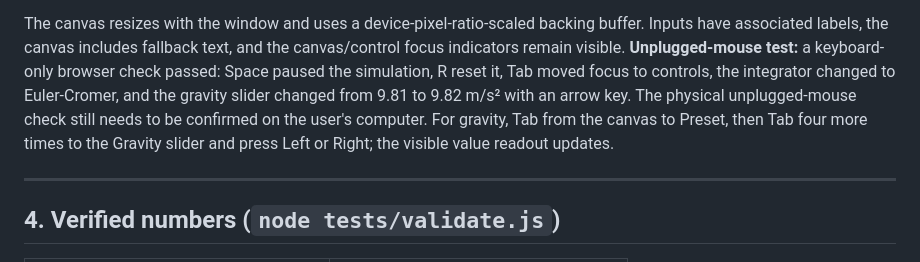
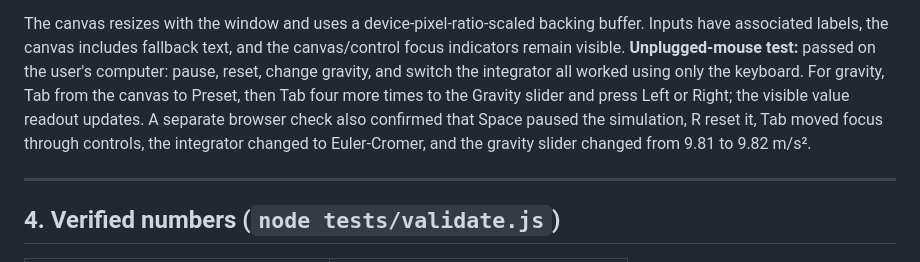
Before and after one commit to 35mmfx/phys311, a Markdown page: labs/lab10/README.md, the part around the change. GitHub-like rendering.

Commit message:
Record Lab 10 keyboard-only test result
Co-authored-by: Copilot <223556219+Copilot@users.noreply.github.com>

```diff
--- a/labs/lab10/README.md
+++ b/labs/lab10/README.md
@@ -135,12 +135,13 @@ The three visuals communicate:
 The canvas resizes with the window and uses a device-pixel-ratio-scaled backing
 buffer. Inputs have associated labels, the canvas includes fallback text, and
 the canvas/control focus indicators remain visible. **Unplugged-mouse test:**
-a keyboard-only browser check passed: Space paused the simulation, R reset it,
-Tab moved focus to controls, the integrator changed to Euler-Cromer, and the
-gravity slider changed from 9.81 to 9.82 m/s² with an arrow key. The physical
-unplugged-mouse check still needs to be confirmed on the user's computer. For
-gravity, Tab from the canvas to Preset, then Tab four more times to the Gravity
-slider and press Left or Right; the visible value readout updates.
+passed on the user's computer: pause, reset, change gravity, and switch the
+integrator all worked using only the keyboard. For gravity, Tab from the canvas
+to Preset, then Tab four more times to the Gravity slider and press Left or
+Right; the visible value readout updates. A separate browser check also
+confirmed that Space paused the simulation, R reset it, Tab moved focus through
+controls, the integrator changed to Euler-Cromer, and the gravity slider changed
+from 9.81 to 9.82 m/s².
 
 ---
 
```
